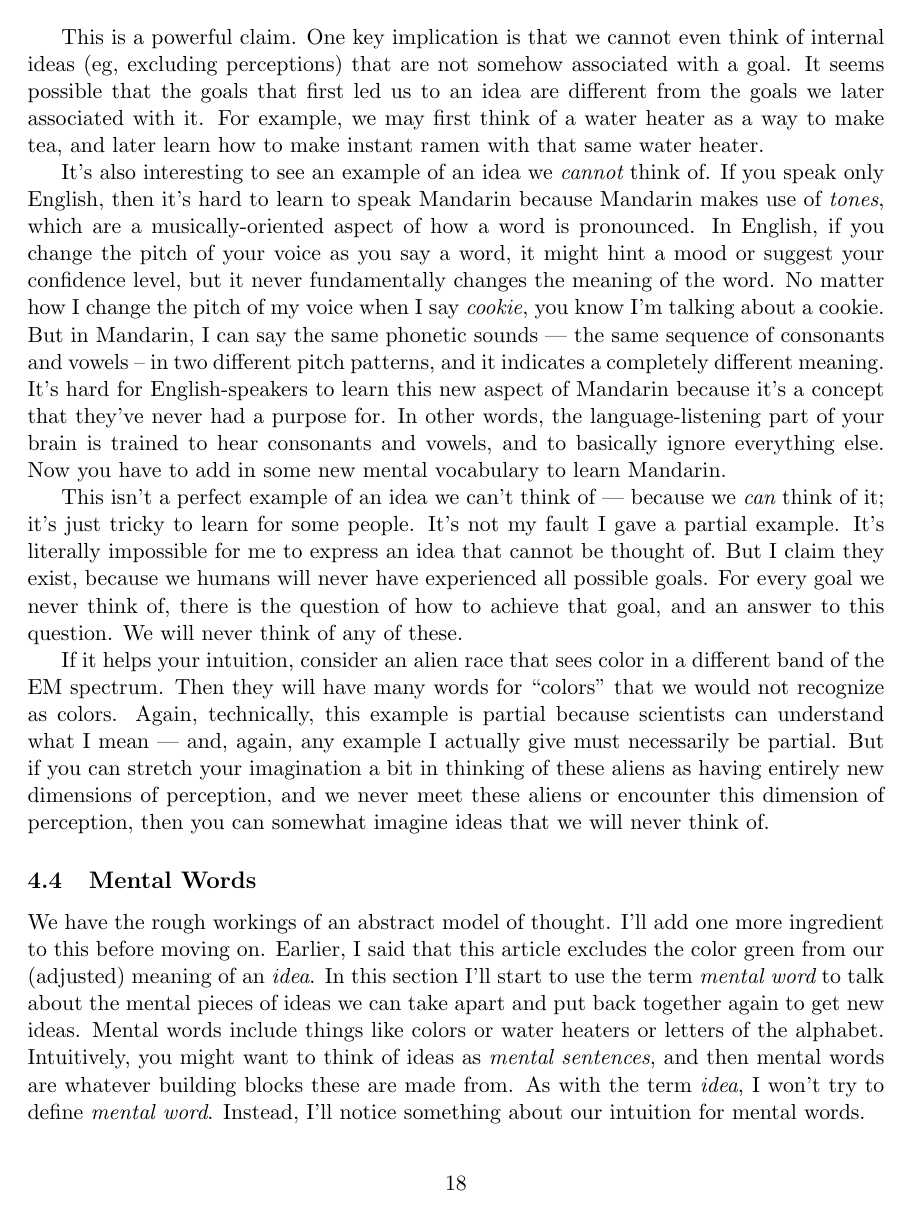
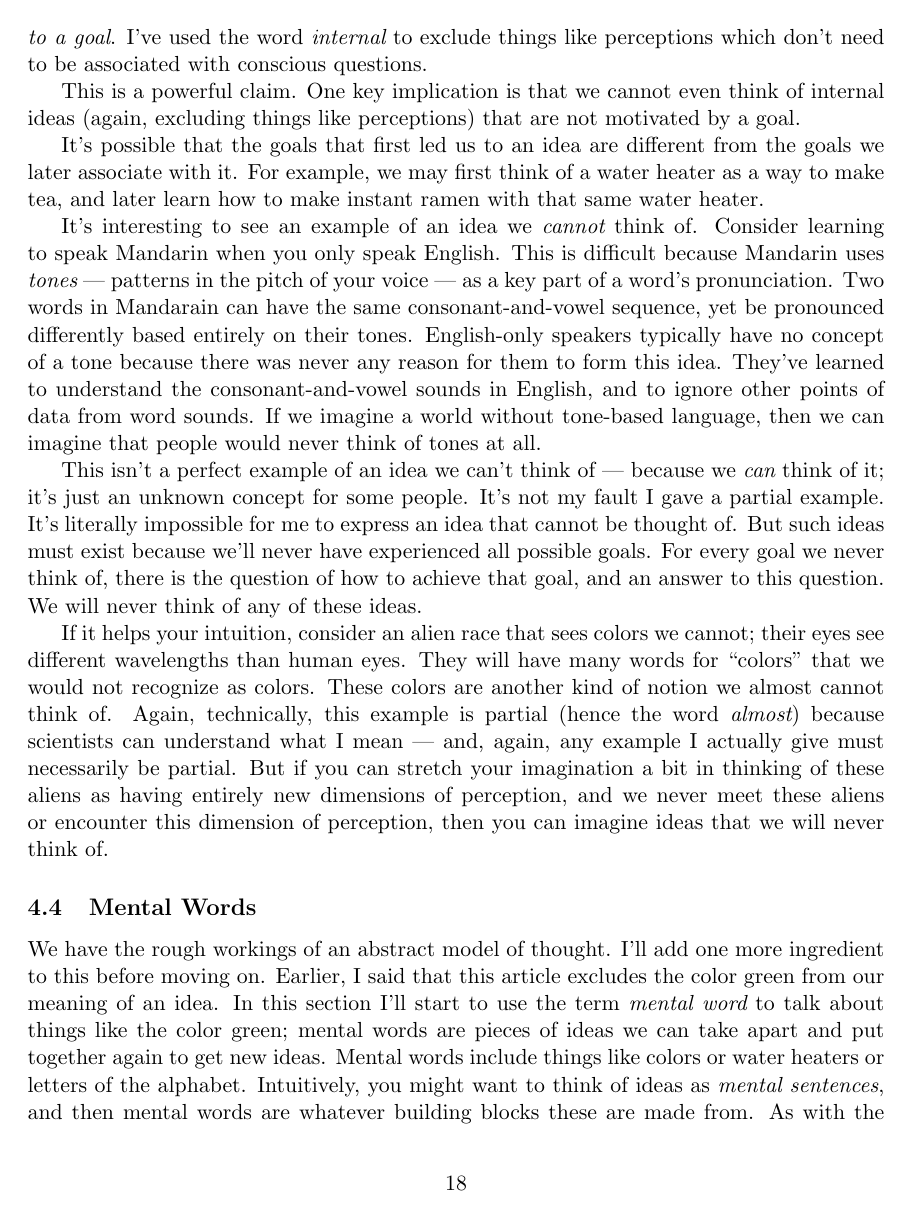
Before and after one commit to tylerneylon/truth, a LaTeX document (truth.tex): page 18 of 25. Compiled offline with pdfLaTeX.

Commit message:
Clean up the impossible ideas section.

```diff
--- a/truth.tex
+++ b/truth.tex
@@ -1090,44 +1090,55 @@ internal idea is connected to a goal.
+internal idea is connected to a goal}. I've used the word {\em internal}
+to exclude things like perceptions which don't need to be associated with
+conscious questions.
 
 This is a powerful claim. One key implication is that we cannot even think of
-internal ideas (eg, excluding perceptions) that are not somehow associated with
-a goal. It seems possible that the goals that first led us to an idea are
-different from the goals we later associated with it. For example, we may first
+internal ideas (again, excluding things like perceptions)
+that are not motivated by
+a goal.
+
+It's possible that the goals that first led us to an idea are
+different from the goals we later associate with it. For example, we may first
 think of a water heater as a way to make tea, and later learn how to make
 instant ramen with that same water heater.
 
-It's also interesting to see an example of an idea we {\em cannot} think of.
-If you speak only English,
-then it's hard to learn to speak Mandarin because
-Mandarin makes use of {\em tones}, which are a musically-oriented aspect of how
-a word is pronounced. In English, if you change the pitch of your voice as you
-say a word, it might hint a mood or suggest your confidence level, but it never
-fundamentally changes the meaning of the word. No matter how I change the pitch
-of my voice when I say {\em cookie}, you know I'm talking about a cookie. But in
-Mandarin, I can say the same phonetic sounds --- the same sequence of consonants
-and vowels -- in two different pitch patterns, and it indicates a completely
-different meaning.
-It's hard for English-speakers to learn this new aspect of Mandarin because it's
-a concept that they've never had a purpose for. In other words, the
-language-listening part of your brain is trained to hear consonants and vowels,
-and to basically ignore everything else. Now you have to add in some new mental
-vocabulary to learn Mandarin.
+It's interesting to see an example of an idea we {\em cannot} think of.
+Consider learning to speak Mandarin when you only speak English.
+This is difficult because Mandarin uses {\em tones} --- patterns in the pitch of
+your voice --- as a key part of a word's pronunciation.
+Two words in Mandarain can have
+the same consonant-and-vowel sequence, yet be
+pronounced differently based entirely on their tones.
+English-only speakers typically have no concept of a tone because there was
+never any reason for them to form this idea.
+They've learned to understand the consonant-and-vowel sounds in English, and to
+ignore other points of data from word sounds. If we imagine a world without
+tone-based language, then we can imagine that people would never think of
+tones at all.
 
 This isn't a perfect example of an idea we can't think of --- because we {\em
-can} think of it; it's just tricky to learn for some people. It's not my fault I
-gave a partial example. It's literally impossible for me to express an idea that
-cannot be thought of. But I claim they exist, because we humans will never
-have experienced all possible goals. For every goal we never think of,
+can} think of it; it's just an unknown concept for some people.
+It's not my fault I
+gave a partial example.
+It's literally impossible for me to express an idea that
+cannot be thought of.
+But such ideas must exist because we'll never
+have experienced all possible goals.
+For every goal we never think of,
 there is the question of how to achieve that goal, and an answer to this
-question. We will never think of any of these.
-
-If it helps your intuition, consider an alien race that sees color in a
-different band of the EM spectrum. Then they will have many words for ``colors''
-that we would not recognize as colors. Again, technically, this example is
-partial because scientists can understand what I mean --- and, again, any
+question. We will never think of any of these ideas.
+
+If it helps your intuition, consider an alien race that sees colors we cannot;
+their eyes see different wavelengths than human eyes.
+They will have many words for ``colors''
+that we would not recognize as colors. These colors are another kind of notion
+we almost cannot think of.
+Again, technically, this example is
+partial (hence the word {\em almost})
+because scientists can understand what I mean --- and, again, any
 example I actually give must necessarily be partial. But if you can stretch your
 imagination a bit in thinking of these aliens as having entirely new dimensions
 of perception, and we never meet these aliens or encounter this dimension of
-perception, then you can somewhat imagine ideas that we will never think of.
+perception, then you can imagine ideas that we will never think of.
 
 % XXX Add some kind of callout to this subsection to summarize and highlight the
 %     main point of it. Or does it go in the next subsection?
@@ -1136,9 +1147,11 @@ perception, then you can somewhat imagine ideas that we will never think of.
 
 We have the rough workings of an abstract model of thought. I'll add one more
 ingredient to this before moving on. Earlier, I said that this article excludes
-the color green from our (adjusted) meaning of an {\em idea}.
+the color green from our meaning of an idea.
 In this section I'll start to use the term {\em mental word} to talk about
-the mental pieces of ideas we can take apart and put back together again to get
+things like the color green;
+mental words are
+pieces of ideas we can take apart and put together again to get
 new ideas. Mental words include things like
 colors or water heaters or letters of the alphabet.
 Intuitively, you might want to think of
```
Also changed, not shown: truth.tex (64 more changed lines).
